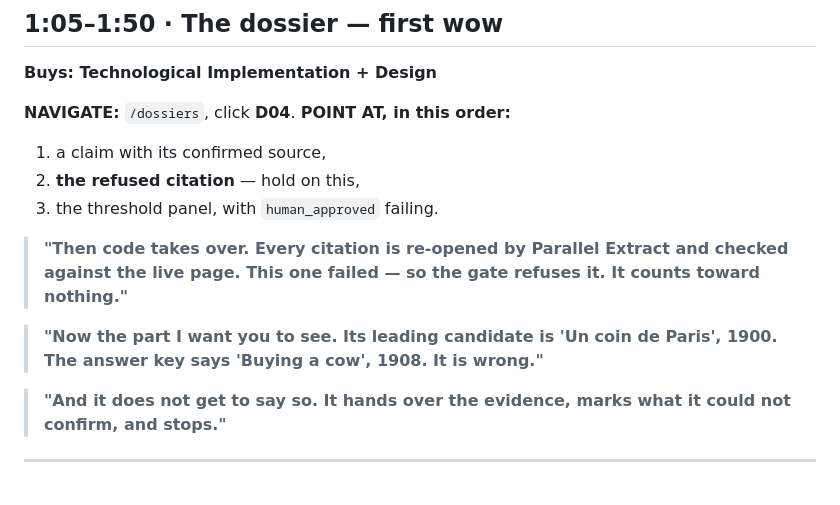
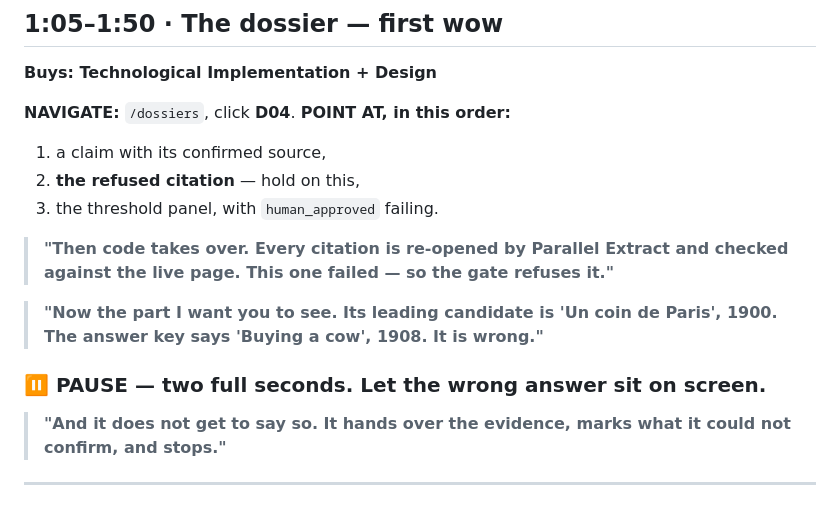
Before and after one commit to usv240/last-seen-alive, a Markdown page: docs/DEMO-SCRIPT.md, the part around one of its changes. GitHub-like rendering.

```diff
--- a/docs/DEMO-SCRIPT.md
+++ b/docs/DEMO-SCRIPT.md
@@ -83,11 +101,12 @@ Parallel surface — then the live clock and the duration line.
 3. the threshold panel, with `human_approved` failing.
 
 > **"Then code takes over. Every citation is re-opened by Parallel Extract and
-> checked against the live page. This one failed — so the gate refuses it. It
-> counts toward nothing."**
+> checked against the live page. This one failed — so the gate refuses it."**
 
 > **"Now the part I want you to see. Its leading candidate is 'Un coin de Paris',
 > 1900. The answer key says 'Buying a cow', 1908. It is wrong."**
+
+### ⏸ PAUSE — two full seconds. Let the wrong answer sit on screen.
 
 > **"And it does not get to say so. It hands over the evidence, marks what it
 > could not confirm, and stops."**
```
Also changed, not shown: other parts of docs/DEMO-SCRIPT.md (+73 -48 lines).
